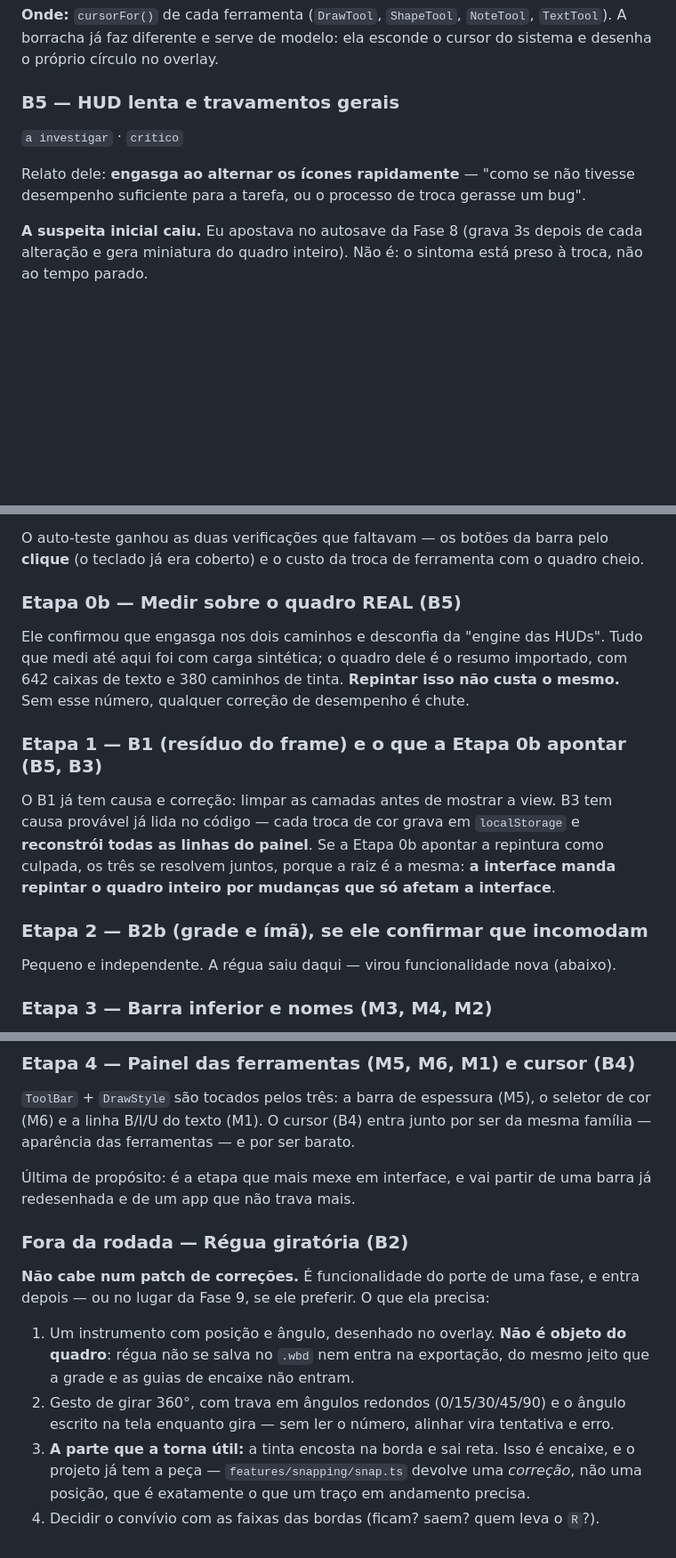
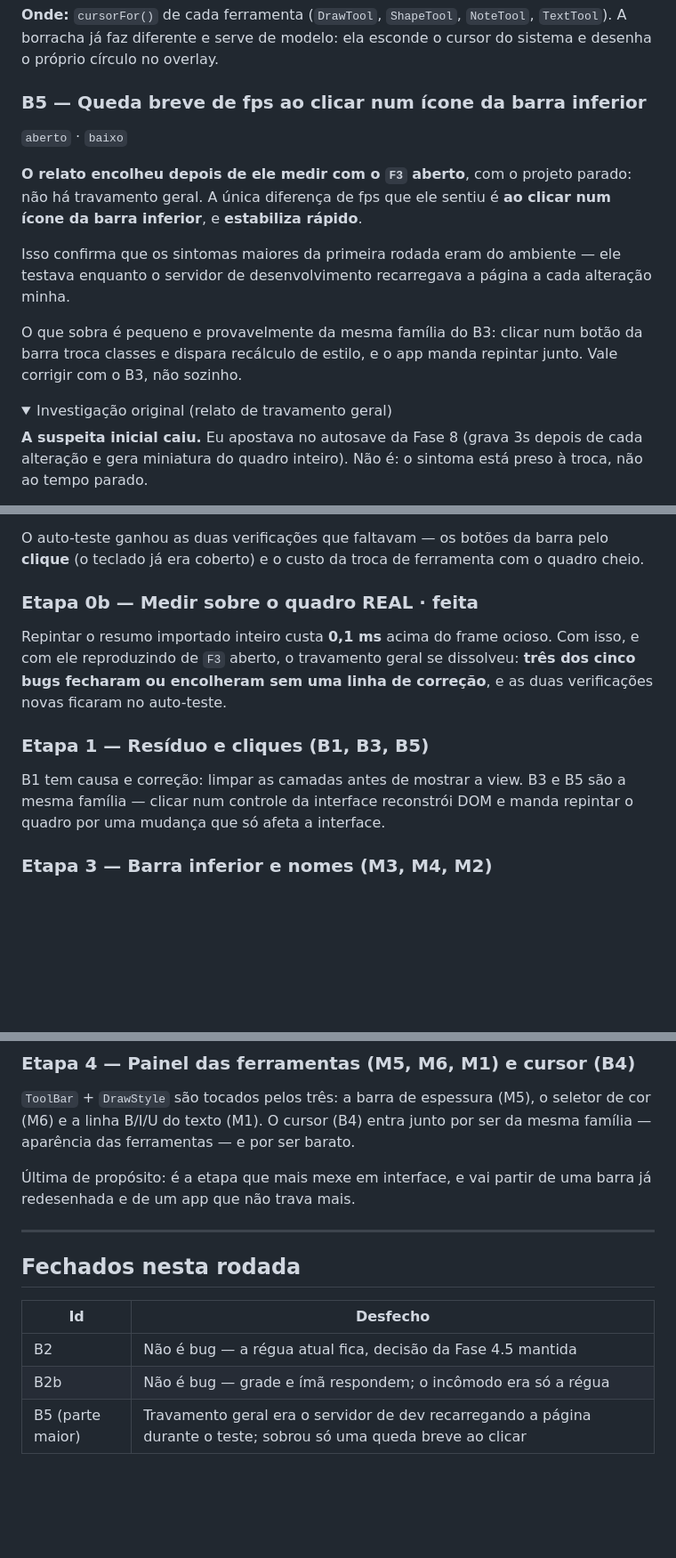
Before and after one commit to JesseBarros/Creation-Board, a Markdown page: BUGS.md, 3 parts joined by grey strips. Shown at 89% size. Drawn GitHub-style; folded sections open; blank space fills up the shorter version.

```diff
--- a/BUGS.md
+++ b/BUGS.md
@@ -112,11 +127,22 @@ Ele quer um cursor com cara de caneta no lugar do `crosshair`.
 A borracha já faz diferente e serve de modelo: ela esconde o cursor do sistema e desenha o
 próprio círculo no overlay.
 
-### B5 — HUD lenta e travamentos gerais
-`a investigar` · `crítico`
+### B5 — Queda breve de fps ao clicar num ícone da barra inferior
+`aberto` · `baixo`
 
-Relato dele: **engasga ao alternar os ícones rapidamente** — "como se não tivesse
-desempenho suficiente para a tarefa, ou o processo de troca gerasse um bug".
+**O relato encolheu depois de ele medir com o `F3` aberto**, com o projeto parado: não há
+travamento geral. A única diferença de fps que ele sentiu é **ao clicar num ícone da barra
+inferior**, e **estabiliza rápido**.
+
+Isso confirma que os sintomas maiores da primeira rodada eram do ambiente — ele testava
+enquanto o servidor de desenvolvimento recarregava a página a cada alteração minha.
+
+O que sobra é pequeno e provavelmente da mesma família do B3: clicar num botão da barra
+troca classes e dispara recálculo de estilo, e o app manda repintar junto. Vale corrigir
+com o B3, não sozinho.
+
+<details>
+<summary>Investigação original (relato de travamento geral)</summary>
 
 **A suspeita inicial caiu.** Eu apostava no autosave da Fase 8 (grava 3s depois de cada
 alteração e gera miniatura do quadro inteiro). Não é: o sintoma está preso à troca, não ao
@@ -241,21 +267,16 @@ Sobrou uma pergunta que decide a etapa seguinte: o que exatamente é "alternar o
 O auto-teste ganhou as duas verificações que faltavam — os botões da barra pelo **clique**
 (o teclado já era coberto) e o custo da troca de ferramenta com o quadro cheio.
 
-### Etapa 0b — Medir sobre o quadro REAL (B5)
-Ele confirmou que engasga nos dois caminhos e desconfia da "engine das HUDs". Tudo que
-medi até aqui foi com carga sintética; o quadro dele é o resumo importado, com 642 caixas
-de texto e 380 caminhos de tinta. **Repintar isso não custa o mesmo.** Sem esse número,
-qualquer correção de desempenho é chute.
+### Etapa 0b — Medir sobre o quadro REAL · **feita**
+Repintar o resumo importado inteiro custa **0,1 ms** acima do frame ocioso. Com isso, e
+com ele reproduzindo de `F3` aberto, o travamento geral se dissolveu: **três dos cinco
+bugs fecharam ou encolheram sem uma linha de correção**, e as duas verificações novas
+ficaram no auto-teste.
 
-### Etapa 1 — B1 (resíduo do frame) e o que a Etapa 0b apontar (B5, B3)
-O B1 já tem causa e correção: limpar as camadas antes de mostrar a view. B3 tem causa
-provável já lida no código — cada troca de cor grava em `localStorage` e **reconstrói
-todas as linhas do painel**. Se a Etapa 0b apontar a repintura como culpada, os três se
-resolvem juntos, porque a raiz é a mesma: **a interface manda repintar o quadro inteiro
-por mudanças que só afetam a interface**.
-
-### Etapa 2 — B2b (grade e ímã), se ele confirmar que incomodam
-Pequeno e independente. A régua saiu daqui — virou funcionalidade nova (abaixo).
+### Etapa 1 — Resíduo e cliques (B1, B3, B5)
+B1 tem causa e correção: limpar as camadas antes de mostrar a view. B3 e B5 são a mesma
+família — clicar num controle da interface reconstrói DOM e manda repintar o quadro por
+uma mudança que só afeta a interface.
 
 ### Etapa 3 — Barra inferior e nomes (M3, M4, M2)
 Mesmo arquivo (`ViewportBar`), mais o rótulo do lobby (M2). Fazer junto evita mexer duas
@@ -269,17 +290,12 @@ cor (M6) e a linha B/I/U do texto (M1). O cursor (B4) entra junto por ser da mes
 Última de propósito: é a etapa que mais mexe em interface, e vai partir de uma barra já
 redesenhada e de um app que não trava mais.
 
-### Fora da rodada — Régua giratória (B2)
+---
 
-**Não cabe num patch de correções.** É funcionalidade do porte de uma fase, e entra
-depois — ou no lugar da Fase 9, se ele preferir. O que ela precisa:
+## Fechados nesta rodada
 
-1. Um instrumento com posição e ângulo, desenhado no overlay. **Não é objeto do quadro**:
-   régua não se salva no `.wbd` nem entra na exportação, do mesmo jeito que a grade e as
-   guias de encaixe não entram.
-2. Gesto de girar 360°, com trava em ângulos redondos (0/15/30/45/90) e o ângulo escrito
-   na tela enquanto gira — sem ler o número, alinhar vira tentativa e erro.
-3. **A parte que a torna útil:** a tinta encosta na borda e sai reta. Isso é encaixe, e o
-   projeto já tem a peça — `features/snapping/snap.ts` devolve uma *correção*, não uma
-   posição, que é exatamente o que um traço em andamento precisa.
-4. Decidir o convívio com as faixas das bordas (ficam? saem? quem leva o `R`?).
+| Id | Desfecho |
+|---|---|
+| B2 | Não é bug — a régua atual fica, decisão da Fase 4.5 mantida |
+| B2b | Não é bug — grade e ímã respondem; o incômodo era só a régua |
+| B5 (parte maior) | Travamento geral era o servidor de dev recarregando a página durante o teste; sobrou só uma queda breve ao clicar |
```
Also changed, not shown: other parts of BUGS.md (+30 -15 lines).
